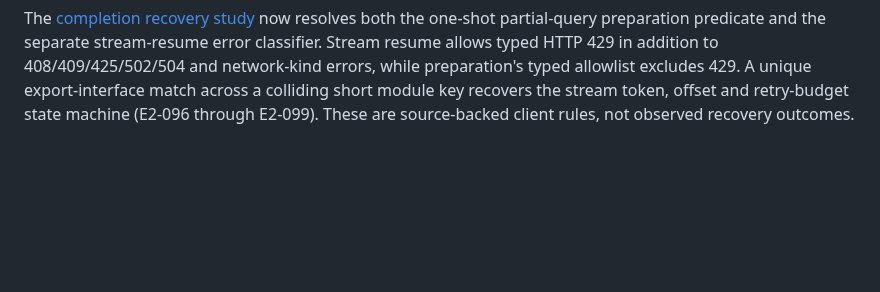
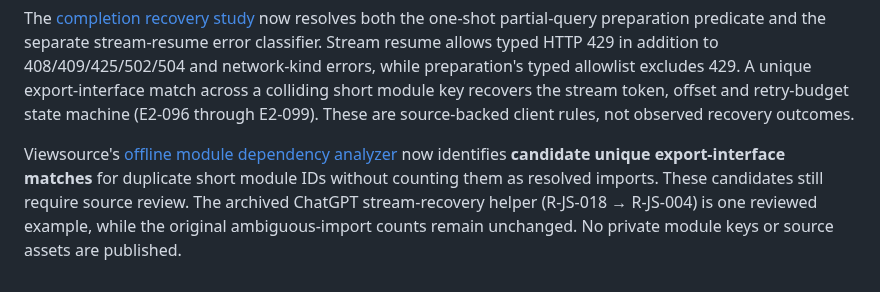
Before and after one commit to sguzman/viewsource, a Markdown page: README.md, the part around the change. GitHub-like rendering; blank space fills up the shorter version.

Commit message:
Document conservative export-shape candidate resolution for captured module collisions

```diff
--- a/README.md
+++ b/README.md
@@ -146,3 +146,11 @@ The [anonymous saved-module dependency census](specimens/chatgpt-com/v0002/chat_
 The [completion recovery source study](specimens/chatgpt-com/v0002/chat_transport_failure_trace.json) now traces a one-shot partial-query preparation fallback and its uniquely resolved captured error-eligibility predicate (E2-096 and E2-097). The preparation predicate permits typed network errors or statuses 408/409/425/502/504 after terminal-code and explicit retry-veto checks; generic Errors have separate timeout/offline/network heuristics. This is **not** the same as stream-resume retry logic and does not prove an actual retry occurred.
 
 The [completion recovery study](specimens/chatgpt-com/v0002/chat_transport_failure_trace.json) now resolves both the one-shot partial-query preparation predicate and the separate stream-resume error classifier. Stream resume allows typed HTTP 429 in addition to 408/409/425/502/504 and network-kind errors, while preparation's typed allowlist excludes 429. A unique export-interface match across a colliding short module key recovers the stream token, offset and retry-budget state machine (E2-096 through E2-099). These are source-backed client rules, not observed recovery outcomes.
+
+Viewsource's [offline module dependency analyzer](scripts/trace_module_graph.cjs)
+now identifies **candidate unique export-interface matches** for duplicate
+short module IDs without counting them as resolved imports. These candidates
+still require source review. The archived ChatGPT stream-recovery helper
+(R-JS-018 → R-JS-004) is one reviewed example, while the original
+ambiguous-import counts remain unchanged. No private module keys or source
+assets are published.
```
